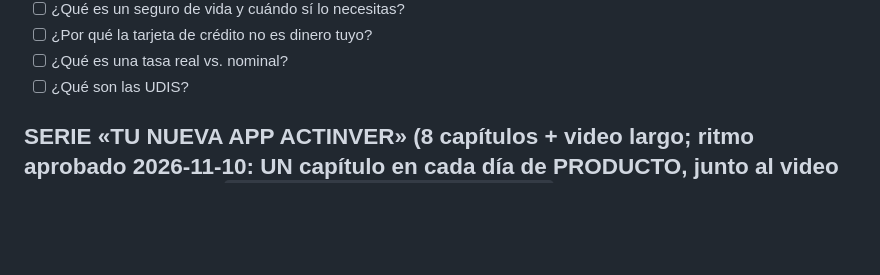
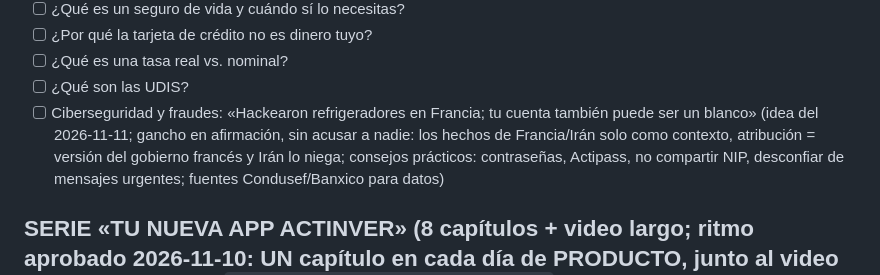
Before and after one commit to neomax4000/Helloword, a Markdown page: cola-videos.md, the part around the change. Drawn GitHub-style; blank space fills up the shorter version.

Commit message:
Cola: educativo de ciberseguridad y fraudes (gancho refrigeradores Francia)
Co-Authored-By: Claude Sonnet 5.5 <noreply@anthropic.com>
Claude-Session: https://claude.ai/code/session_011yrhm6YrR9bvqaCBrMcG6p

```diff
--- a/cola-videos.md
+++ b/cola-videos.md
@@ -51,6 +51,7 @@ Cada tema: gancho en pregunta fuerte, sin cifras de rendimiento ni promesas, fue
 - [ ] ¿Por qué la tarjeta de crédito no es dinero tuyo?
 - [ ] ¿Qué es una tasa real vs. nominal?
 - [ ] ¿Qué son las UDIS?
+- [ ] Ciberseguridad y fraudes: «Hackearon refrigeradores en Francia; tu cuenta también puede ser un blanco» (idea del 2026-11-11; gancho en afirmación, sin acusar a nadie: los hechos de Francia/Irán solo como contexto, atribución = versión del gobierno francés y Irán lo niega; consejos prácticos: contraseñas, Actipass, no compartir NIP, desconfiar de mensajes urgentes; fuentes Condusef/Banxico para datos)
 
 ## SERIE «TU NUEVA APP ACTINVER» (8 capítulos + video largo; ritmo aprobado 2026-11-10: UN capítulo en cada día de PRODUCTO, junto al video del fondo; plan en `guiones/serie-app-nueva.md`)
 Fuente: video interno de capacitación (Acelera Talent). Cada capítulo ≤ 55 s, gancho en afirmación, marca Actinver (diseño oscuro). Al terminar los 8 se arma el video largo (~6–7 min).
```
